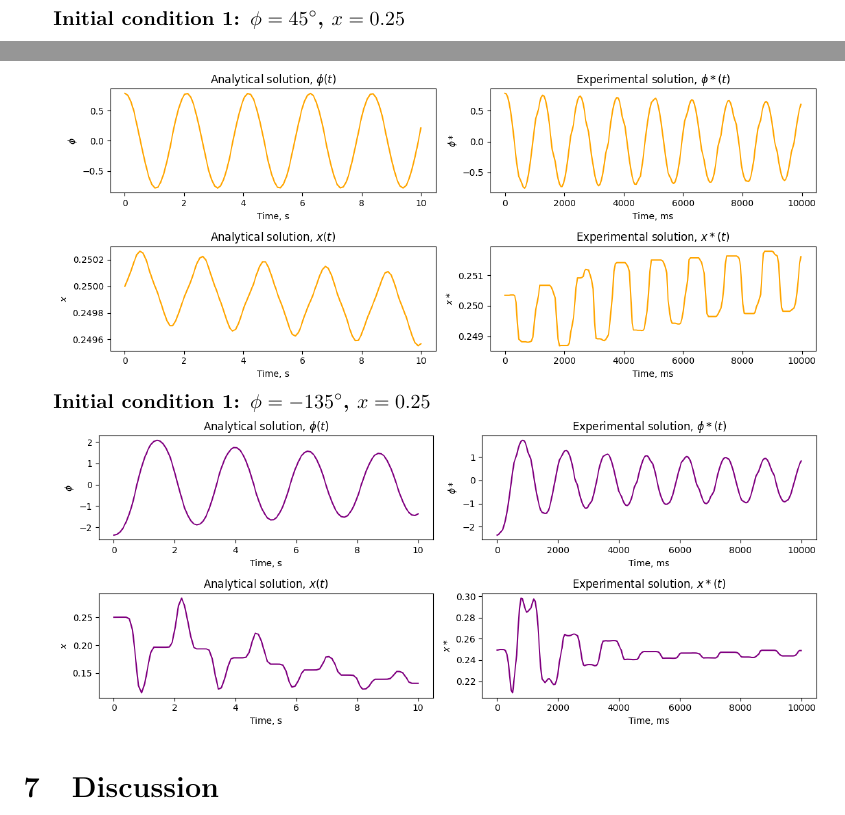
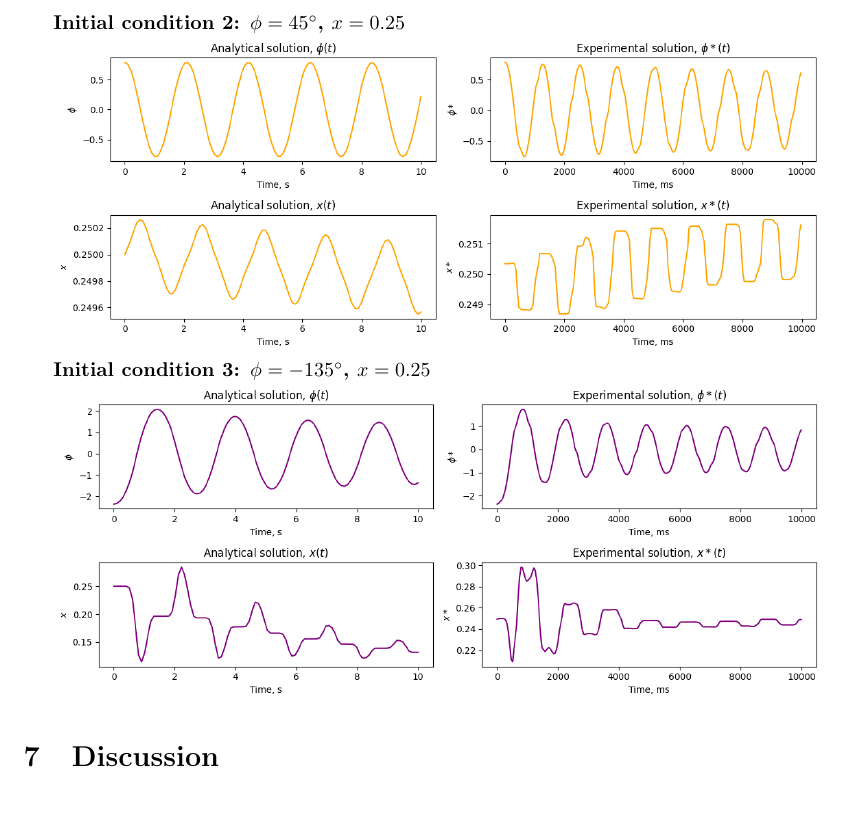
Before and after one commit to illusoryTwin/Theoretical_mechanics, a LaTeX document (BigHW2/big_hw2.tex): two parts of pages 5 and 6 of 7 before the commit and part of page 6 of 7 after it, the two joined at a grey line, cut so that both start at the same text. Compiled offline with pdfLaTeX.

```diff
--- a/BigHW2/big_hw2.tex
+++ b/BigHW2/big_hw2.tex
@@ -131,10 +132,10 @@
 
-\textbf{Initial condition 1: $\phi = 45^\circ$, $x = 0.25$}
+\textbf{Initial condition 2: $\phi = 45^\circ$, $x = 0.25$}
 
 \includegraphics*[scale=0.45]{plots/res_comparison_init2.png}
 
 
-\textbf{Initial condition 1: $\phi = -135^\circ$, $x = 0.25$}
+\textbf{Initial condition 3: $\phi = -135^\circ$, $x = 0.25$}
 
 \includegraphics*[scale=0.45]{plots/res_comparison_init3.png}
 
```
Also changed, not shown: BigHW2/big_hw2.pdf, BigHW2/big_hw2.tex (1 more changed lines).
